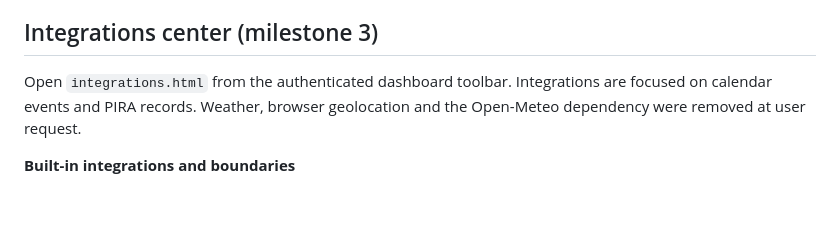
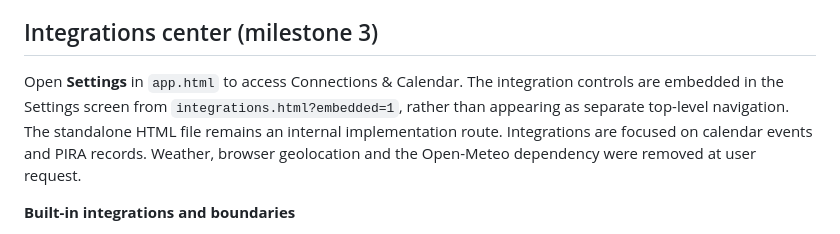
Before and after one commit to AXAH092197/PIRA, a Markdown page: README.md, the part around the change. Rendered like a GitHub page; blank space fills up the shorter version.

Commit message:
Document connections inside Settings navigation

```diff
--- a/README.md
+++ b/README.md
@@ -62,7 +62,7 @@ Ensure Data API privileges for RLS-secured tables: grant SELECT on profiles, wor
 
 ## Integrations center (milestone 3)
 
-Open `integrations.html` from the authenticated dashboard toolbar. Integrations are focused on calendar events and PIRA records. Weather, browser geolocation and the Open-Meteo dependency were removed at user request.
+Open **Settings** in `app.html` to access Connections & Calendar. The integration controls are embedded in the Settings screen from `integrations.html?embedded=1`, rather than appearing as separate top-level navigation. The standalone HTML file remains an internal implementation route. Integrations are focused on calendar events and PIRA records. Weather, browser geolocation and the Open-Meteo dependency were removed at user request.
 
 **Built-in integrations and boundaries**
 - Internal: reads pending PIRA reminders through signed-in Supabase membership and RLS. No extra credentials, no writes from integration hub.
```
